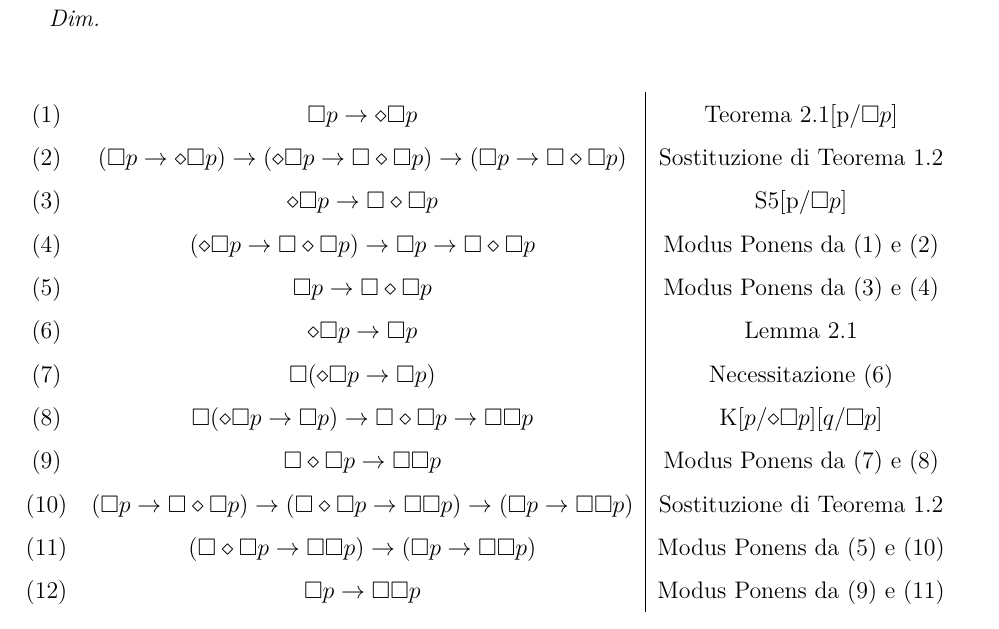
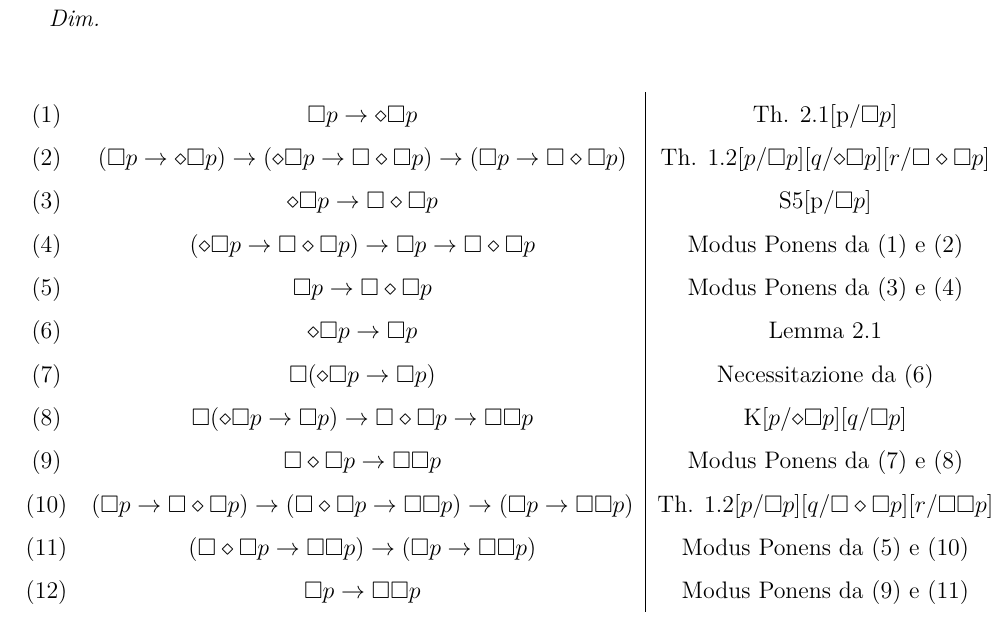
Before and after one commit to Franciman/Tesi, a LaTeX document (Tesi.tex): part of page 19 of 53, cut so that both start at the same text. Compiled offline with pdfLaTeX.

Commit message:
Aggiusti

```diff
--- a/Tesi.tex
+++ b/Tesi.tex
@@ -529,16 +529,16 @@ $\vdash \Box p \rightarrow \Box \Box p$ in $S5$, ovvero il Sistema S5 è più fo
 \begin{proof}
 \begin{formal_proof}
 
-(1) & $\Box p \rightarrow \diamond \Box p$ & Teorema \ref{DualeT}[p/$\Box p$] \\
-(2) & $(\Box p \rightarrow \diamond \Box p) \rightarrow (\diamond \Box p \rightarrow \Box\diamond\Box p) \rightarrow (\Box p \rightarrow \Box \diamond \Box p)$ & Sostituzione di Teorema \ref{sillogismo} \\
+(1) & $\Box p \rightarrow \diamond \Box p$ & Th. \ref{DualeT}[p/$\Box p$] \\
+(2) & $(\Box p \rightarrow \diamond \Box p) \rightarrow (\diamond \Box p \rightarrow \Box\diamond\Box p) \rightarrow (\Box p \rightarrow \Box \diamond \Box p)$ & Th. \ref{sillogismo}[$p$/$\Box p$][$q$/$\diamond\Box p$][$r$/$\Box\diamond\Box p$] \\
 (3) & $\diamond \Box p \rightarrow \Box \diamond \Box p$ & S5[p/$\Box p$] \\
 (4) & $(\diamond \Box p \rightarrow \Box \diamond \Box p) \rightarrow \Box p \rightarrow \Box \diamond \Box p$ & Modus Ponens da (1) e (2) \\
 (5) & $\Box p \rightarrow \Box \diamond \Box p$ & Modus Ponens da (3) e (4) \\
 (6) & $\diamond \Box p \rightarrow \Box p$ & Lemma \ref{Diamond-Box-Box} \\
-(7) & $\Box (\diamond \Box p \rightarrow \Box p)$ & Necessitazione (6) \\
+(7) & $\Box (\diamond \Box p \rightarrow \Box p)$ & Necessitazione da (6) \\
 (8) & $\Box(\diamond\Box p \rightarrow \Box p) \rightarrow \Box \diamond \Box p \rightarrow \Box \Box p$ & K[$p$/$\diamond\Box p$][$q$/$\Box p$] \\
 (9) & $\Box\diamond\Box p \rightarrow \Box\Box p$ & Modus Ponens da (7) e (8) \\
-(10) & $(\Box p \rightarrow \Box \diamond \Box p) \rightarrow (\Box\diamond\Box p \rightarrow \Box\Box p) \rightarrow (\Box p \rightarrow \Box\Box p)$ & Sostituzione di Teorema \ref{sillogismo} \\
+(10) & $(\Box p \rightarrow \Box \diamond \Box p) \rightarrow (\Box\diamond\Box p \rightarrow \Box\Box p) \rightarrow (\Box p \rightarrow \Box\Box p)$ & Th. \ref{sillogismo}[$p$/$\Box p$][$q$/$\Box \diamond \Box p$][$r$/$\Box\Box p$] \\
 (11) & $(\Box\diamond\Box p \rightarrow \Box\Box p) \rightarrow (\Box p \rightarrow \Box\Box p)$ & Modus Ponens da (5) e (10)\\
 (12) & $\Box p \rightarrow \Box \Box p$ & Modus Ponens da (9) e (11)
 
```
Also changed, not shown: Tesi.pdf.
